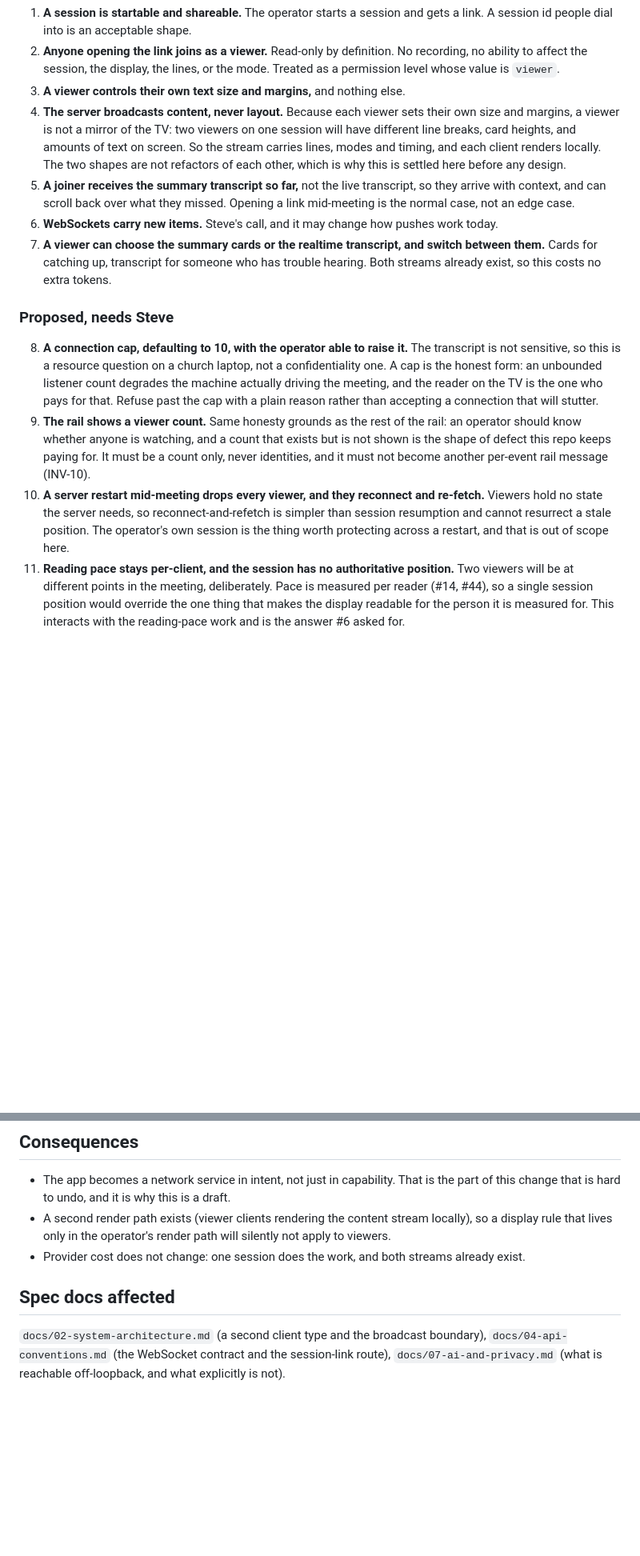
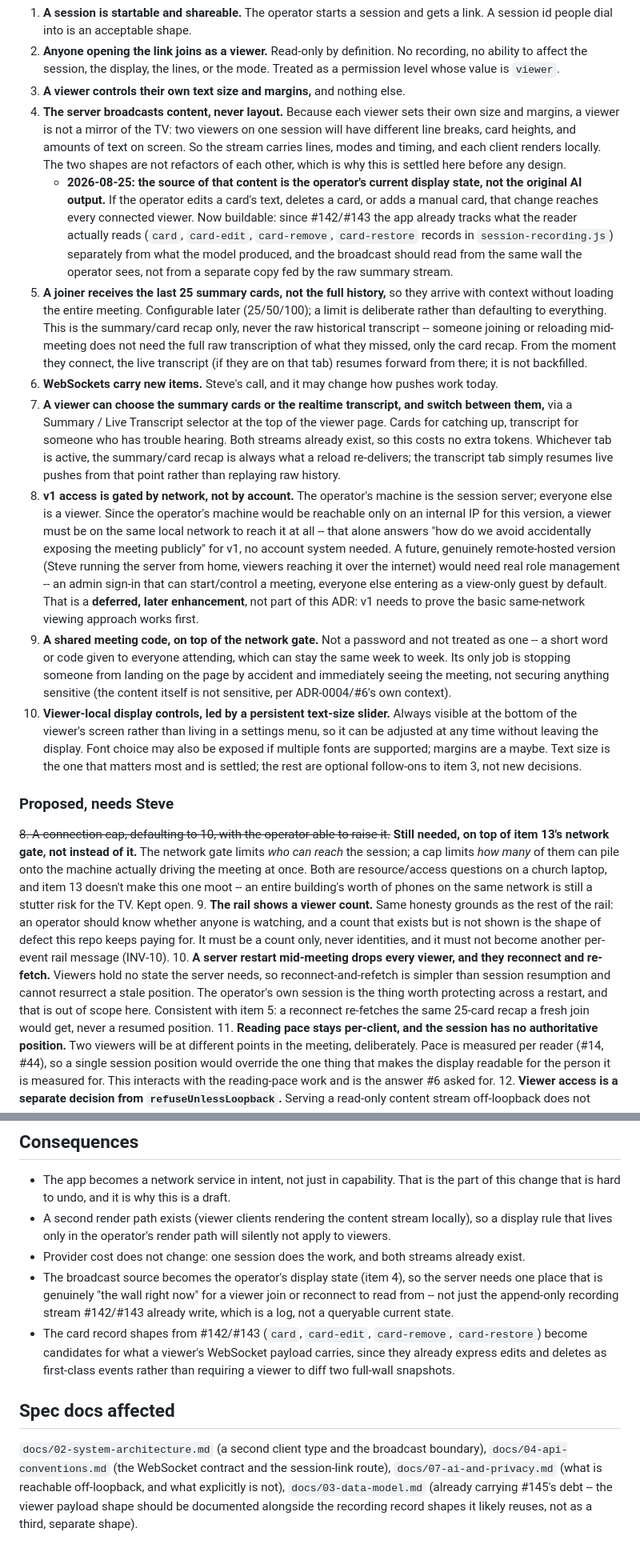
Before and after one commit to senigami/meeting-companion, a Markdown page: docs/decisions/0005-viewer-clients.md, 2 parts joined by grey strips. Shown at 80% size. Rendered like a GitHub page; blank space fills up the shorter version.

Commit message:
Fold Steve's 2026-08-25 #6 comment into ADR-0005
No code change. His dictated pass over the viewer-client design settled
several things the draft had left proposed or unstated: v1 access is
network-gated rather than account-gated, plus a shared meeting code on top;
the recap on join/reconnect is capped at 25 cards; and critically, the
broadcast source is the operator's current display state (post edit/delete/
manual), not the raw AI output -- which #142/#143 now makes buildable, since
the app already records edits and deletes as first-class events separate
from what the model produced.

Also moved #6 back to Blocked on the board. It was marked In progress while
the ADR is still Draft, and the card's own text says not to implement ahead
of it.

```diff
--- a/docs/decisions/0005-viewer-clients.md
+++ b/docs/decisions/0005-viewer-clients.md
@@ -52,21 +60,51 @@ Two current-state facts a reader will otherwise assume wrongly:
    breaks, card heights, and amounts of text on screen. So the stream carries lines, modes and timing,
    and each client renders locally. The two shapes are not refactors of each other, which is why this
    is settled here before any design.
-5. **A joiner receives the summary transcript so far,** not the live transcript, so they arrive with
-   context, and can scroll back over what they missed. Opening a link mid-meeting is the normal case,
-   not an edge case.
+   - **2026-08-25: the source of that content is the operator's current display state, not the
+     original AI output.** If the operator edits a card's text, deletes a card, or adds a manual card,
+     that change reaches every connected viewer. Now buildable: since #142/#143 the app already tracks
+     what the reader actually reads (`card`, `card-edit`, `card-remove`, `card-restore` records in
+     `session-recording.js`) separately from what the model produced, and the broadcast should read
+     from the same wall the operator sees, not from a separate copy fed by the raw summary stream.
+5. **A joiner receives the last 25 summary cards, not the full history,** so they arrive with context
+   without loading the entire meeting. Configurable later (25/50/100); a limit is deliberate rather
+   than defaulting to everything. This is the summary/card recap only, never the raw historical
+   transcript -- someone joining or reloading mid-meeting does not need the full raw transcription of
+   what they missed, only the card recap. From the moment they connect, the live transcript (if they
+   are on that tab) resumes forward from there; it is not backfilled.
 6. **WebSockets carry new items.** Steve's call, and it may change how pushes work today.
-7. **A viewer can choose the summary cards or the realtime transcript, and switch between them.** Cards
-   for catching up, transcript for someone who has trouble hearing. Both streams already exist, so
-   this costs no extra tokens.
+7. **A viewer can choose the summary cards or the realtime transcript, and switch between them,** via a
+   Summary / Live Transcript selector at the top of the viewer page. Cards for catching up, transcript
+   for someone who has trouble hearing. Both streams already exist, so this costs no extra tokens.
+   Whichever tab is active, the summary/card recap is always what a reload re-delivers; the transcript
+   tab simply resumes live pushes from that point rather than replaying raw history.
+13. **v1 access is gated by network, not by account.** The operator's machine is the session server;
+    everyone else is a viewer. Since the operator's machine would be reachable only on an internal IP
+    for this version, a viewer must be on the same local network to reach it at all -- that alone
+    answers "how do we avoid accidentally exposing the meeting publicly" for v1, no account system
+    needed. A future, genuinely remote-hosted version (Steve running the server from home, viewers
+    reaching it over the internet) would need real role management -- an admin sign-in that can
+    start/control a meeting, everyone else entering as a view-only guest by default. That is a
+    **deferred, later enhancement**, not part of this ADR: v1 needs to prove the basic
+    same-network viewing approach works first.
+14. **A shared meeting code, on top of the network gate.** Not a password and not treated as one --
+    a short word or code given to everyone attending, which can stay the same week to week. Its only
+    job is stopping someone from landing on the page by accident and immediately seeing the meeting,
+    not securing anything sensitive (the content itself is not sensitive, per ADR-0004/#6's own
+    context).
+15. **Viewer-local display controls, led by a persistent text-size slider.** Always visible at the
+    bottom of the viewer's screen rather than living in a settings menu, so it can be adjusted at any
+    time without leaving the display. Font choice may also be exposed if multiple fonts are supported;
+    margins are a maybe. Text size is the one that matters most and is settled; the rest are optional
+    follow-ons to item 3, not new decisions.
 
 ### Proposed, needs Steve
 
-8. **A connection cap, defaulting to 10, with the operator able to raise it.** The transcript is not
-   sensitive, so this is a resource question on a church laptop, not a confidentiality one. A cap is
-   the honest form: an unbounded listener count degrades the machine actually driving the meeting, and
-   the reader on the TV is the one who pays for that. Refuse past the cap with a plain reason rather
-   than accepting a connection that will stutter.
+~~8. A connection cap, defaulting to 10, with the operator able to raise it.~~ **Still needed, on top
+of item 13's network gate, not instead of it.** The network gate limits *who can reach* the session;
+a cap limits *how many* of them can pile onto the machine actually driving the meeting at once. Both
+are resource/access questions on a church laptop, and item 13 doesn't make this one moot -- an entire
+building's worth of phones on the same network is still a stutter risk for the TV. Kept open.
 9. **The rail shows a viewer count.** Same honesty grounds as the rest of the rail: an operator should
    know whether anyone is watching, and a count that exists but is not shown is the shape of defect
    this repo keeps paying for. It must be a count only, never identities, and it must not become
@@ -74,7 +112,8 @@ Two current-state facts a reader will otherwise assume wrongly:
 10. **A server restart mid-meeting drops every viewer, and they reconnect and re-fetch.** Viewers hold
     no state the server needs, so reconnect-and-refetch is simpler than session resumption and cannot
     resurrect a stale position. The operator's own session is the thing worth protecting across a
-    restart, and that is out of scope here.
+    restart, and that is out of scope here. Consistent with item 5: a reconnect re-fetches the same
+    25-card recap a fresh join would get, never a resumed position.
 11. **Reading pace stays per-client, and the session has no authoritative position.** Two viewers will
     be at different points in the meeting, deliberately. Pace is measured per reader (#14, #44), so a
     single session position would override the one thing that makes the display readable for the person
@@ -100,9 +139,17 @@ Two current-state facts a reader will otherwise assume wrongly:
 - A second render path exists (viewer clients rendering the content stream locally), so a display rule
   that lives only in the operator's render path will silently not apply to viewers.
 - Provider cost does not change: one session does the work, and both streams already exist.
+- The broadcast source becomes the operator's display state (item 4), so the server needs one place
+  that is genuinely "the wall right now" for a viewer join or reconnect to read from -- not just the
+  append-only recording stream #142/#143 already write, which is a log, not a queryable current state.
+- The card record shapes from #142/#143 (`card`, `card-edit`, `card-remove`, `card-restore`) become
+  candidates for what a viewer's WebSocket payload carries, since they already express edits and
+  deletes as first-class events rather than requiring a viewer to diff two full-wall snapshots.
 
 ## Spec docs affected
 
 `docs/02-system-architecture.md` (a second client type and the broadcast boundary),
 `docs/04-api-conventions.md` (the WebSocket contract and the session-link route),
-`docs/07-ai-and-privacy.md` (what is reachable off-loopback, and what explicitly is not).
+`docs/07-ai-and-privacy.md` (what is reachable off-loopback, and what explicitly is not),
+`docs/03-data-model.md` (already carrying #145's debt -- the viewer payload shape should be documented
+alongside the recording record shapes it likely reuses, not as a third, separate shape).
```
Also changed, not shown: other parts of docs/decisions/0005-viewer-clients.md (+14 -6 lines).
